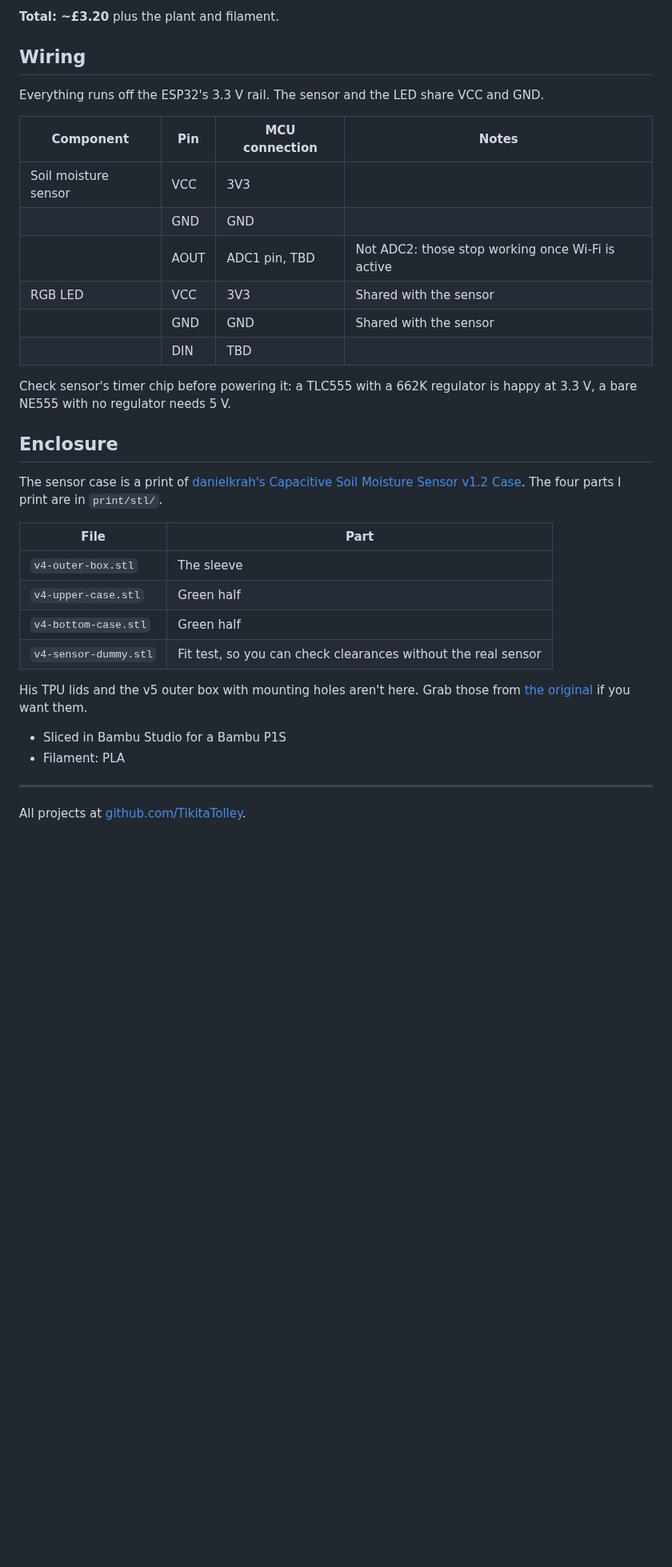
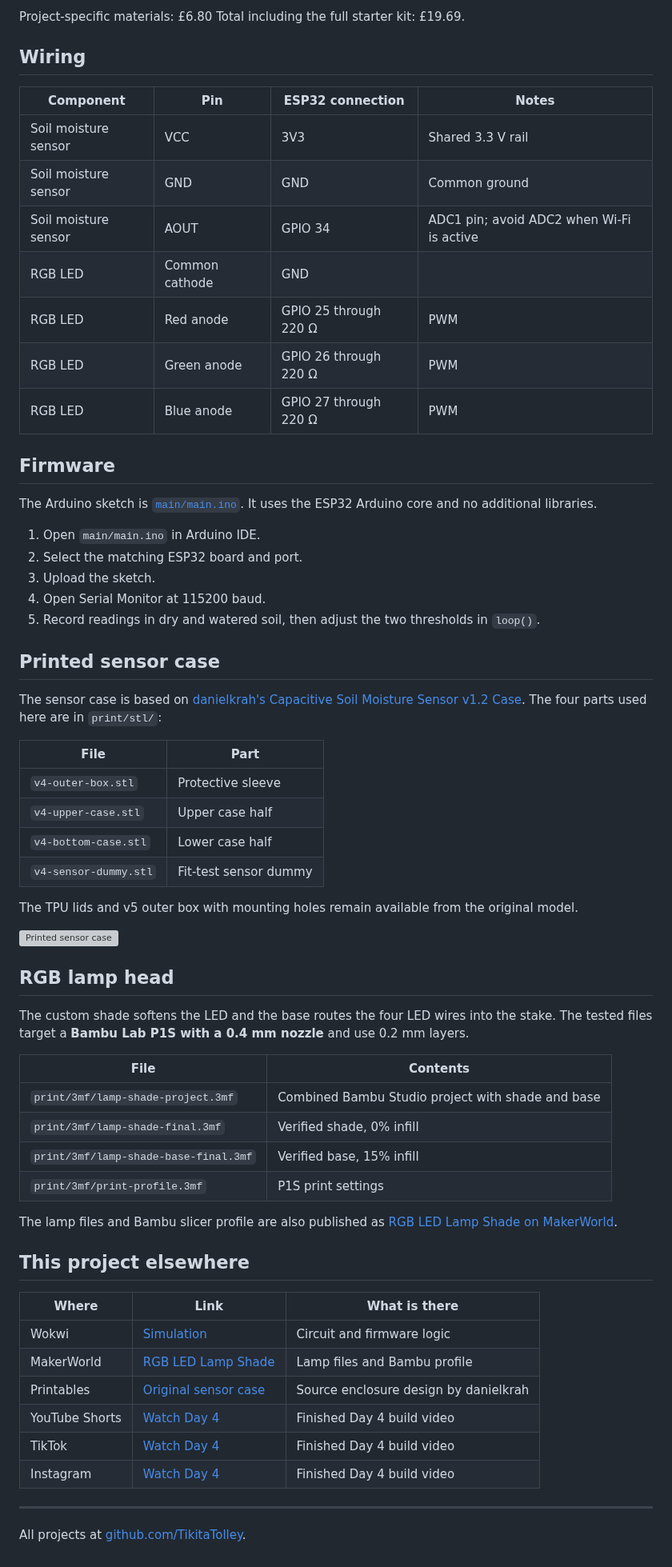
Before and after one commit to TikitaTolley/smart-plant-moisture-monitor, a Markdown page: README.md, the part around one of its changes. Shown at 80% size. Rendered like a GitHub page; blank space fills up the shorter version; grey boxes are pictures that could not be loaded.

Commit message:
moisture reading, lamp shade files, update license

```diff
--- a/README.md
+++ b/README.md
@@ -36,36 +43,67 @@ First hardware project.
 
-**Total: ~£3.20** plus the plant and filament.
+Project-specific materials: £6.80
+Total including the full starter kit: £19.69.
 
 ## Wiring
 
-Everything runs off the ESP32's 3.3 V rail. The sensor and the LED share VCC and GND.
+| Component | Pin | ESP32 connection | Notes |
+| --- | --- | --- | --- |
+| Soil moisture sensor | VCC | 3V3 | Shared 3.3 V rail |
+| Soil moisture sensor | GND | GND | Common ground |
+| Soil moisture sensor | AOUT | GPIO 34 | ADC1 pin; avoid ADC2 when Wi-Fi is active |
+| RGB LED | Common cathode | GND | |
+| RGB LED | Red anode | GPIO 25 through 220 Ω | PWM |
+| RGB LED | Green anode | GPIO 26 through 220 Ω | PWM |
+| RGB LED | Blue anode | GPIO 27 through 220 Ω | PWM |
 
-| Component | Pin | MCU connection | Notes |
-| --- | --- | --- | --- |
-| Soil moisture sensor | VCC | 3V3 | |
-| | GND | GND | |
-| | AOUT | ADC1 pin, TBD | Not ADC2: those stop working once Wi-Fi is active |
-| RGB LED | VCC | 3V3 | Shared with the sensor |
-| | GND | GND | Shared with the sensor |
-| | DIN | TBD | |
+## Firmware
 
-Check sensor's timer chip before powering it: a TLC555 with a 662K regulator is happy at 3.3 V, a bare NE555 with no regulator needs 5 V.
+The Arduino sketch is [`main/main.ino`](main/main.ino). It uses the ESP32 Arduino core and no additional libraries.
 
-## Enclosure
+1. Open `main/main.ino` in Arduino IDE.
+2. Select the matching ESP32 board and port.
+3. Upload the sketch.
+4. Open Serial Monitor at 115200 baud.
+5. Record readings in dry and watered soil, then adjust the two thresholds in `loop()`.
 
-The sensor case is a print of [danielkrah's Capacitive Soil Moisture Sensor v1.2 Case][printables-vendor]. The four parts I print are in `print/stl/`.
+## Printed sensor case
+
+The sensor case is based on [danielkrah's Capacitive Soil Moisture Sensor v1.2 Case][printables-vendor]. The four parts used here are in `print/stl/`:
 
 | File | Part |
 | --- | --- |
-| `v4-outer-box.stl` | The sleeve |
-| `v4-upper-case.stl` | Green half |
-| `v4-bottom-case.stl` | Green half |
-| `v4-sensor-dummy.stl` | Fit test, so you can check clearances without the real sensor |
+| `v4-outer-box.stl` | Protective sleeve |
+| `v4-upper-case.stl` | Upper case half |
+| `v4-bottom-case.stl` | Lower case half |
+| `v4-sensor-dummy.stl` | Fit-test sensor dummy |
 
-His TPU lids and the v5 outer box with mounting holes aren't here. Grab those from [the original][printables-vendor] if you want them.
+The TPU lids and v5 outer box with mounting holes remain available from the original model.
 
-- Sliced in Bambu Studio for a Bambu P1S
-- Filament: PLA
+![Printed sensor case](media/sensor-case.webp)
+
+## RGB lamp head
+
+The custom shade softens the LED and the base routes the four LED wires into the stake. The tested files target a **Bambu Lab P1S with a 0.4 mm nozzle** and use 0.2 mm layers.
+
+| File | Contents |
+| --- | --- |
+| `print/3mf/lamp-shade-project.3mf` | Combined Bambu Studio project with shade and base |
+| `print/3mf/lamp-shade-final.3mf` | Verified shade, 0% infill |
+| `print/3mf/lamp-shade-base-final.3mf` | Verified base, 15% infill |
+| `print/3mf/print-profile.3mf` | P1S print settings |
+
+The lamp files and Bambu slicer profile are also published as [RGB LED Lamp Shade on MakerWorld][makerworld-lamp].
+
+## This project elsewhere
+
+| Where | Link | What is there |
+| --- | --- | --- |
+| Wokwi | [Simulation][wokwi] | Circuit and firmware logic |
+| MakerWorld | [RGB LED Lamp Shade][makerworld-lamp] | Lamp files and Bambu profile |
+| Printables | [Original sensor case][printables-vendor] | Source enclosure design by danielkrah |
+| YouTube Shorts | [Watch Day 4][day4-youtube] | Finished Day 4 build video |
+| TikTok | [Watch Day 4][day4-tiktok] | Finished Day 4 build video |
+| Instagram | [Watch Day 4][day4-instagram] | Finished Day 4 build video |
 
 ---
 
@@ -75,5 +113,4 @@ All projects at [github.com/TikitaTolley][gh].
 [tt]: https://tiktok.com/@tikitatech
 [ig]: https://instagram.com/tikitatech
 [gh]: https://github.com/TikitaTolley
-
 [wokwi]: https://wokwi.com/projects/471268493966479361
```
Also changed, not shown: other parts of README.md (+28 -17 lines), media/lamp-print.jpg (added), 8 other files.
